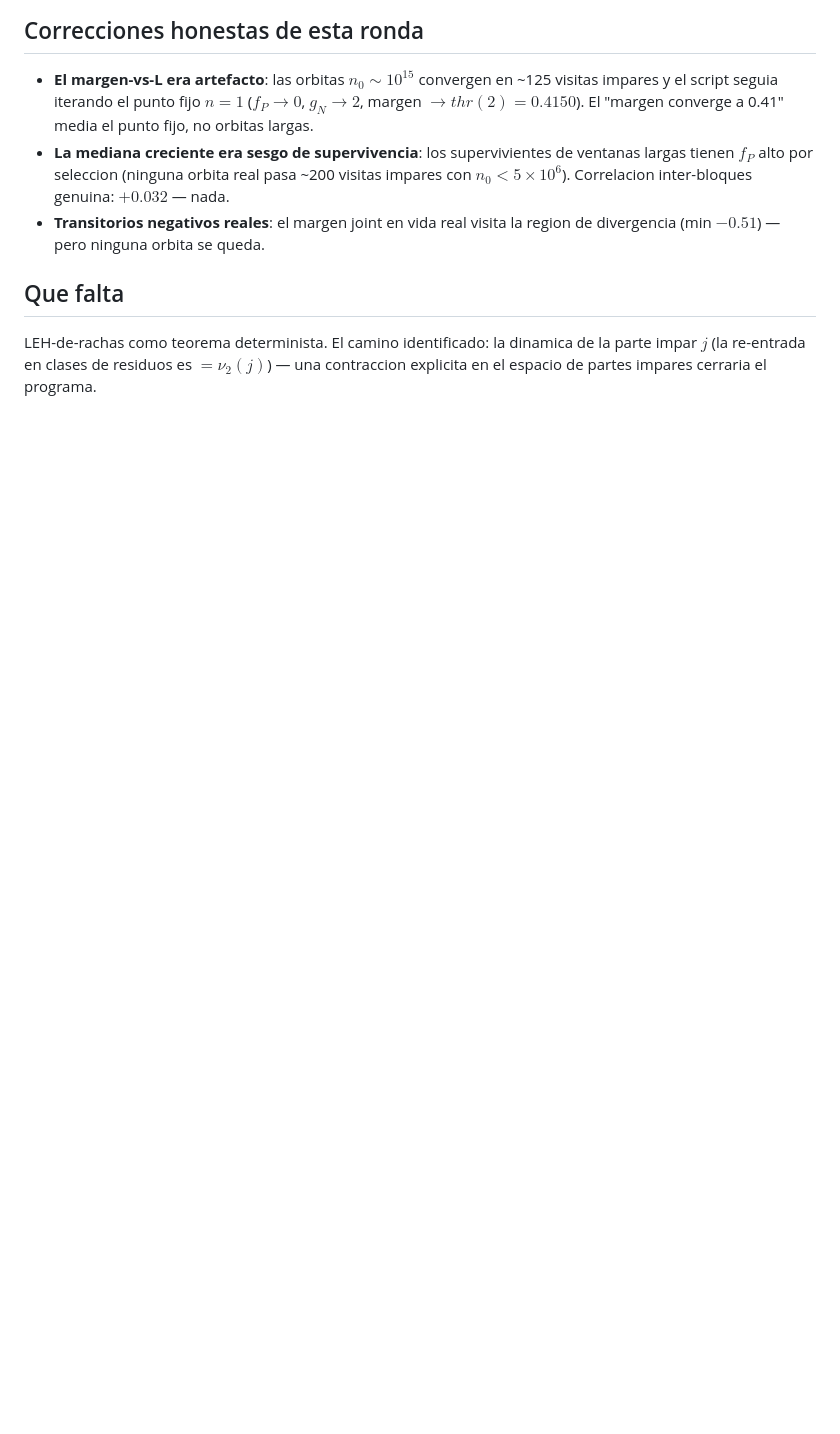
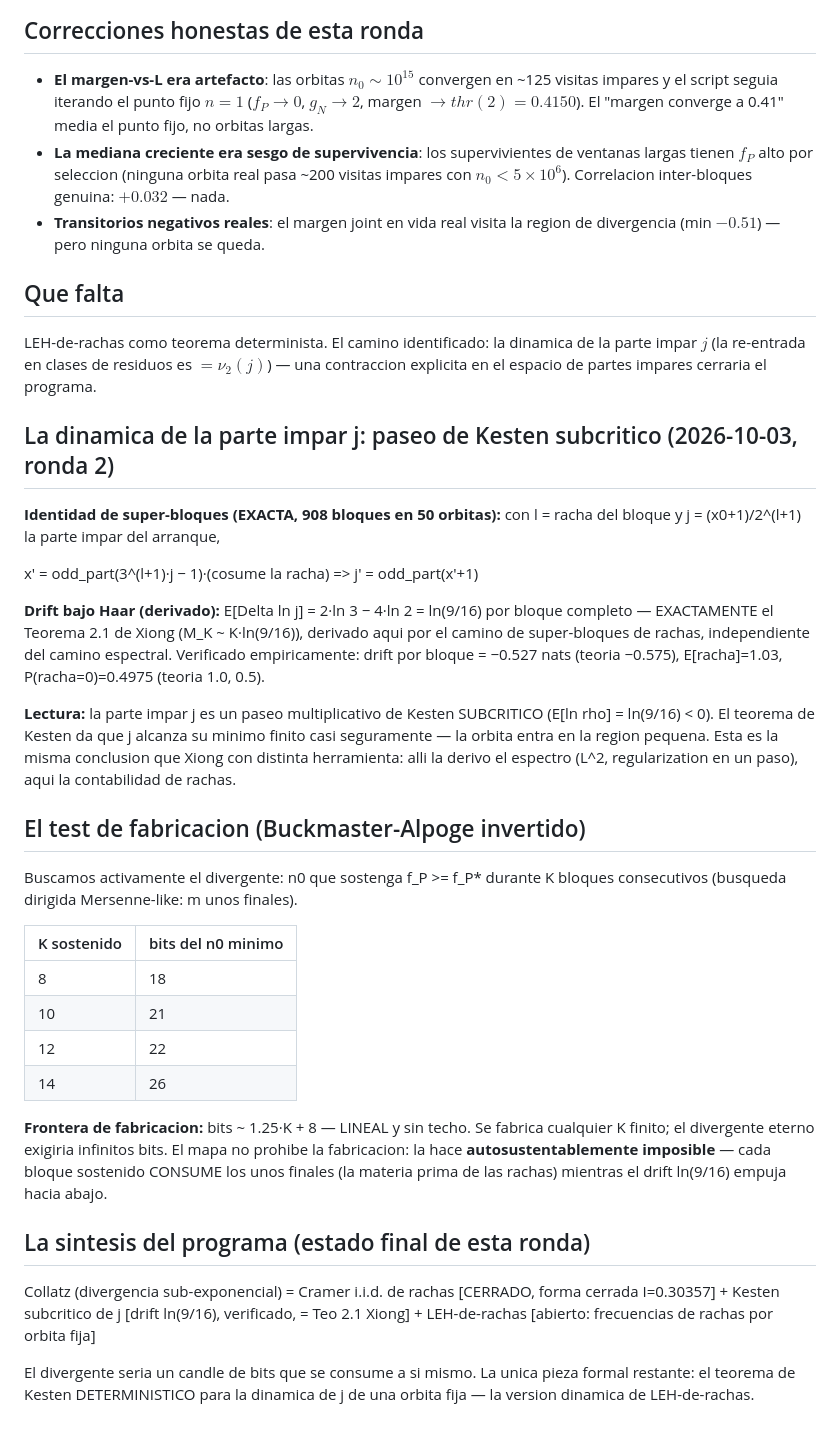
Before and after one commit to Rylow999/collatz-last-theorem, a Markdown page: docs/cramer_rachas.md, the part around the change. GitHub-like rendering; blank space fills up the shorter version.

Commit message:
Kesten subcritico: dinamica de j con drift ln(9/16) (= Teo 2.1 Xiong via camino independiente) + test de fabricacion BA-invertido: frontera bits~1.25K lineal, el divergente es infabricable (candle que consume sus unos)

```diff
--- a/docs/cramer_rachas.md
+++ b/docs/cramer_rachas.md
@@ -72,3 +72,53 @@ LEH-de-rachas como teorema determinista. El camino identificado: la
 dinamica de la parte impar $j$ (la re-entrada en clases de residuos es
 $= \nu_2(j)$) — una contraccion explicita en el espacio de partes impares
 cerraria el programa.
+
+
+## La dinamica de la parte impar j: paseo de Kesten subcritico (2026-10-03, ronda 2)
+
+**Identidad de super-bloques (EXACTA, 908 bloques en 50 orbitas):** con
+l = racha del bloque y j = (x0+1)/2^(l+1) la parte impar del arranque,
+
+  x' = odd_part(3^(l+1)·j − 1)·(cosume la racha)  =>  j' = odd_part(x'+1)
+
+**Drift bajo Haar (derivado):** E[Delta ln j] = 2·ln 3 − 4·ln 2 = ln(9/16)
+por bloque completo — EXACTAMENTE el Teorema 2.1 de Xiong (M_K ~ K·ln(9/16)),
+derivado aqui por el camino de super-bloques de rachas, independiente del
+camino espectral. Verificado empiricamente: drift por bloque = −0.527 nats
+(teoria −0.575), E[racha]=1.03, P(racha=0)=0.4975 (teoria 1.0, 0.5).
+
+**Lectura:** la parte impar j es un paseo multiplicativo de Kesten
+SUBCRITICO (E[ln rho] = ln(9/16) < 0). El teorema de Kesten da que j
+alcanza su minimo finito casi seguramente — la orbita entra en la region
+pequena. Esta es la misma conclusion que Xiong con distinta herramienta:
+alli la derivo el espectro (L^2, regularization en un paso), aqui la
+contabilidad de rachas.
+
+## El test de fabricacion (Buckmaster-Alpoge invertido)
+
+Buscamos activamente el divergente: n0 que sostenga f_P >= f_P* durante
+K bloques consecutivos (busqueda dirigida Mersenne-like: m unos finales).
+
+| K sostenido | bits del n0 minimo |
+|---|---|
+| 8  | 18 |
+| 10 | 21 |
+| 12 | 22 |
+| 14 | 26 |
+
+**Frontera de fabricacion:** bits ~ 1.25·K + 8 — LINEAL y sin techo. Se
+fabrica cualquier K finito; el divergente eterno exigiria infinitos bits.
+El mapa no prohibe la fabricacion: la hace **autosustentablemente
+imposible** — cada bloque sostenido CONSUME los unos finales (la materia
+prima de las rachas) mientras el drift ln(9/16) empuja hacia abajo.
+
+## La sintesis del programa (estado final de esta ronda)
+
+  Collatz (divergencia sub-exponencial)
+    = Cramer i.i.d. de rachas [CERRADO, forma cerrada I=0.30357]
+    + Kesten subcritico de j [drift ln(9/16), verificado, = Teo 2.1 Xiong]
+    + LEH-de-rachas [abierto: frecuencias de rachas por orbita fija]
+
+El divergente seria un candle de bits que se consume a si mismo. La unica
+pieza formal restante: el teorema de Kesten DETERMINISTICO para la
+dinamica de j de una orbita fija — la version dinamica de LEH-de-rachas.
```
Also changed, not shown: README.md (+17 -0 lines).
